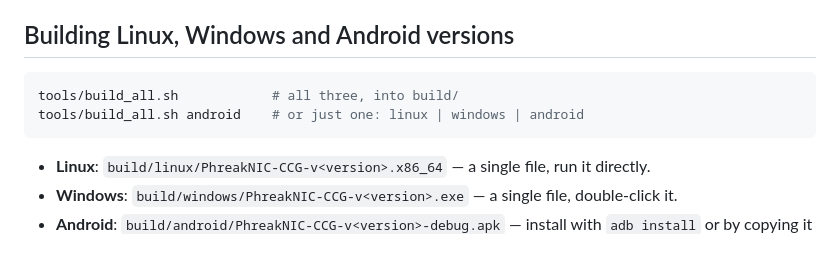
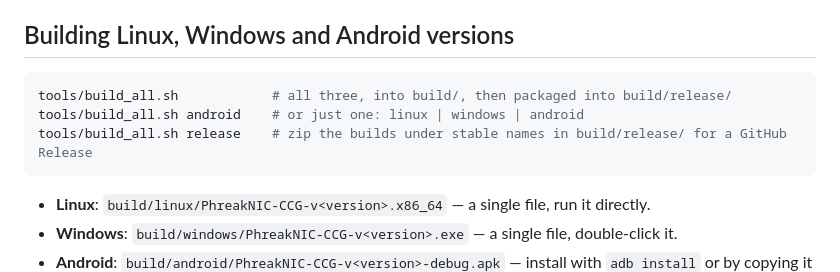
Before and after one commit to Nirtom84/PhreakNIC-CCG, a Markdown page: README.md, the part around one of its changes. Drawn GitHub-style; blank space fills up the shorter version.

````diff
--- a/README.md
+++ b/README.md
@@ -57,8 +60,9 @@ Retro sounds have menu volume/mute controls and a table mute button. Regenerate
 
 ## Building Linux, Windows and Android versions
 ```bash
-tools/build_all.sh            # all three, into build/
+tools/build_all.sh            # all three, into build/, then packaged into build/release/
 tools/build_all.sh android    # or just one: linux | windows | android
+tools/build_all.sh release    # zip the builds under stable names in build/release/ for a GitHub Release
 ```
 - **Linux**: `build/linux/PhreakNIC-CCG-v<version>.x86_64` — a single file, run it directly.
 - **Windows**: `build/windows/PhreakNIC-CCG-v<version>.exe` — a single file, double-click it.
````
Also changed, not shown: other parts of README.md (+8 -3 lines), CHANGELOG.md (+27 -0 lines), docs/screenshot_menu.png, docs/screenshot_midgame.png, 12 other files.
